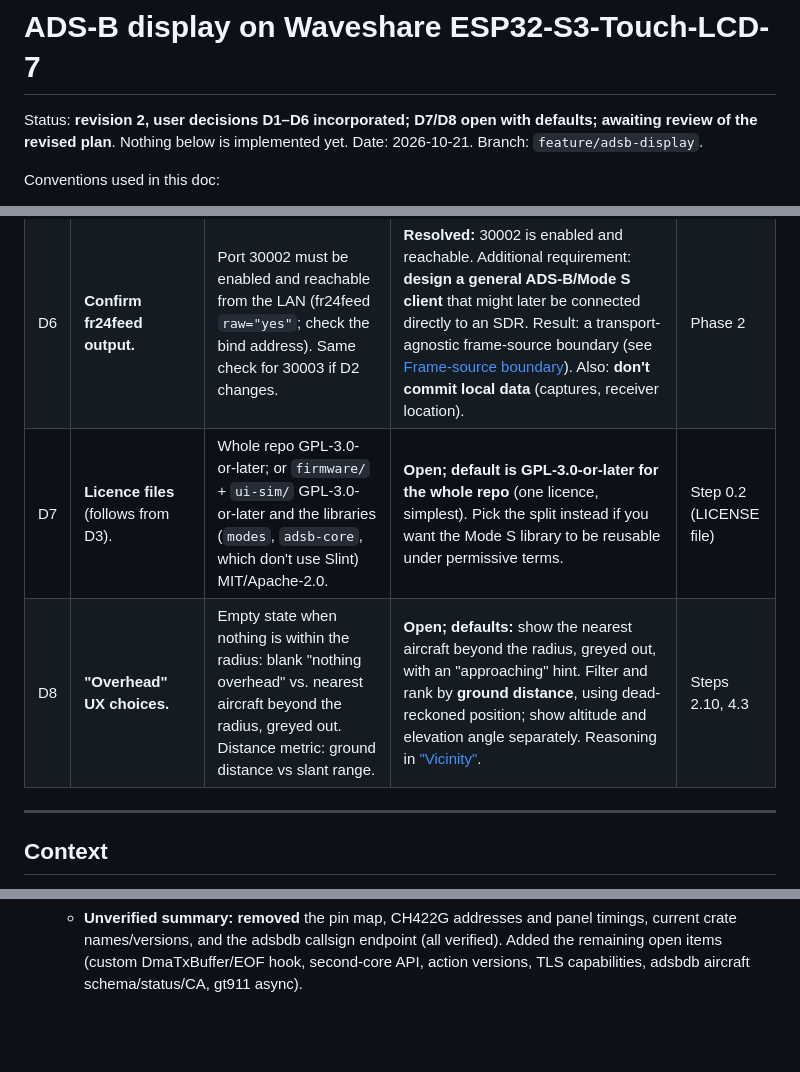
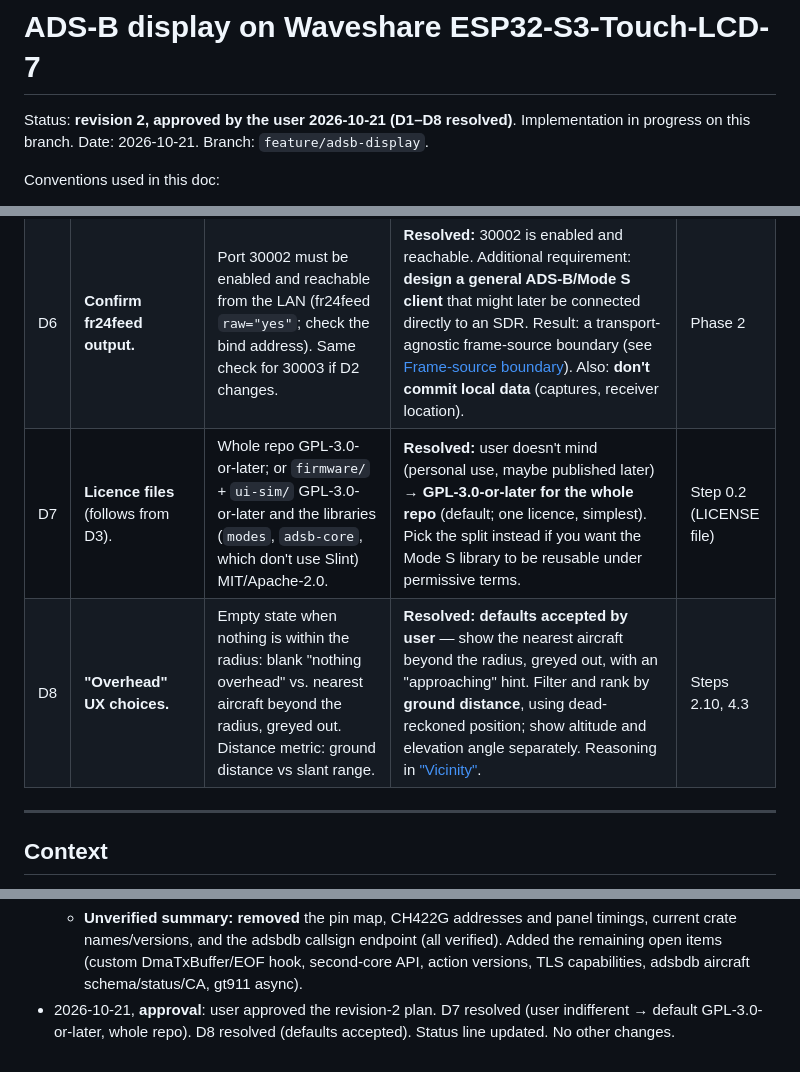
Before and after one commit to terminatorausbikinibottom/esp32-adsb, a Markdown page: docs/design/adsb-display.md, 3 parts joined by grey strips. Drawn GitHub-style; blank space fills up the shorter version.

Commit message:
docs: mark ADS-B design approved (D7, D8 resolved)
Co-Authored-By: Claude Opus 5.5 <noreply@anthropic.com>

```diff
--- a/docs/design/adsb-display.md
+++ b/docs/design/adsb-display.md
@@ -1,7 +1,7 @@
 # ADS-B display on Waveshare ESP32-S3-Touch-LCD-7
 
-Status: **revision 2, user decisions D1–D6 incorporated; D7/D8 open with defaults; awaiting
-review of the revised plan**. Nothing below is implemented yet.
+Status: **revision 2, approved by the user 2026-10-21 (D1–D8 resolved)**. Implementation in
+progress on this branch.
 Date: 2026-10-21. Branch: `feature/adsb-display`.
 
 Conventions used in this doc:
@@ -30,8 +30,8 @@ recommendation that the plan follows unless the user overrides it.
 | D4 | **Exact board revision, receiver position, vicinity radius.** | Confirm the board is the 800×480 "ESP32-S3-Touch-LCD-7" and not the 1024×600 "-7B" (different expander and timings). Give the receiver lat/lon (build-time config, not committed) and a default radius. | **Resolved:** board is the ESP32-S3-Touch-LCD-7 (800×480), module **ESP32-S3N16R8**. Radius of interest is **1–5 km** ("when I hear an airplane flying over"): default **5 km**, configurable. The receiver location is sensitive, so it's build-time only and never committed. This changes the UX: an "overhead" card is now the main screen (see [UI layout](#ui-layout-800480-landscape)). | Phase 1, step 2.10 |
 | D5 | **CI host.** | GitHub Actions / Gitea / GitLab / none. | **Resolved: GitHub Actions.** The remote is on GitHub. | Step 0.5 |
 | D6 | **Confirm fr24feed output.** | Port 30002 must be enabled and reachable from the LAN (fr24feed `raw="yes"`; check the bind address). Same check for 30003 if D2 changes. | **Resolved:** 30002 is enabled and reachable. Additional requirement: **design a general ADS-B/Mode S client** that might later be connected directly to an SDR. Result: a transport-agnostic frame-source boundary (see [Frame-source boundary](#frame-source-boundary-general-mode-s-client)). Also: **don't commit local data** (captures, receiver location). | Phase 2 |
-| D7 | **Licence files** (follows from D3). | Whole repo GPL-3.0-or-later; or `firmware/` + `ui-sim/` GPL-3.0-or-later and the libraries (`modes`, `adsb-core`, which don't use Slint) MIT/Apache-2.0. | **Open; default is GPL-3.0-or-later for the whole repo** (one licence, simplest). Pick the split instead if you want the Mode S library to be reusable under permissive terms. | Step 0.2 (LICENSE file) |
-| D8 | **"Overhead" UX choices.** | Empty state when nothing is within the radius: blank "nothing overhead" vs. nearest aircraft beyond the radius, greyed out. Distance metric: ground distance vs slant range. | **Open; defaults:** show the nearest aircraft beyond the radius, greyed out, with an "approaching" hint. Filter and rank by **ground distance**, using dead-reckoned position; show altitude and elevation angle separately. Reasoning in ["Vicinity"](#vicinity). | Steps 2.10, 4.3 |
+| D7 | **Licence files** (follows from D3). | Whole repo GPL-3.0-or-later; or `firmware/` + `ui-sim/` GPL-3.0-or-later and the libraries (`modes`, `adsb-core`, which don't use Slint) MIT/Apache-2.0. | **Resolved:** user doesn't mind (personal use, maybe published later) → **GPL-3.0-or-later for the whole repo** (default; one licence, simplest). Pick the split instead if you want the Mode S library to be reusable under permissive terms. | Step 0.2 (LICENSE file) |
+| D8 | **"Overhead" UX choices.** | Empty state when nothing is within the radius: blank "nothing overhead" vs. nearest aircraft beyond the radius, greyed out. Distance metric: ground distance vs slant range. | **Resolved: defaults accepted by user** — show the nearest aircraft beyond the radius, greyed out, with an "approaching" hint. Filter and rank by **ground distance**, using dead-reckoned position; show altitude and elevation angle separately. Reasoning in ["Vicinity"](#vicinity). | Steps 2.10, 4.3 |
 
 ---
 
@@ -1198,3 +1198,6 @@ Unverified (summary): every [VERIFY] item above, especially:
     crate names/versions, and the adsbdb callsign endpoint (all verified). Added the remaining
     open items (custom DmaTxBuffer/EOF hook, second-core API, action versions, TLS capabilities,
     adsbdb aircraft schema/status/CA, gt911 async).
+- 2026-10-21, **approval**: user approved the revision-2 plan. D7 resolved (user indifferent →
+  default GPL-3.0-or-later, whole repo). D8 resolved (defaults accepted). Status line updated.
+  No other changes.
```
